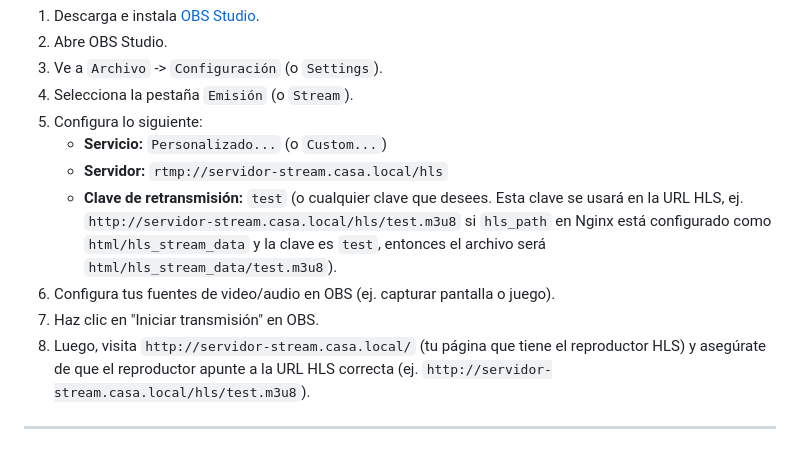
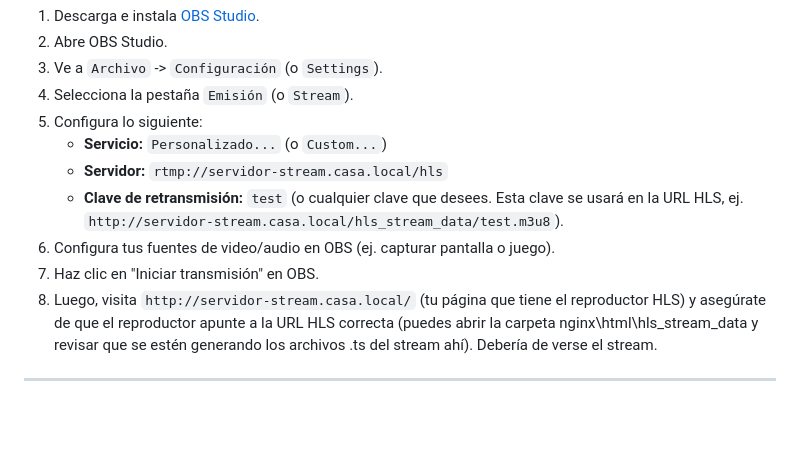
Before and after one commit to Melvin0406/GameHub_Project, a Markdown page: README.md, the part around the change. GitHub-like rendering; blank space fills up the shorter version.

```diff
--- a/README.md
+++ b/README.md
@@ -156,9 +156,9 @@ Si quieres probar la funcionalidad de streaming y transmitir desde tu PC:
 5.  Configura lo siguiente:
     * **Servicio:** `Personalizado...` (o `Custom...`)
     * **Servidor:** `rtmp://servidor-stream.casa.local/hls`
-    * **Clave de retransmisión:** `test` (o cualquier clave que desees. Esta clave se usará en la URL HLS, ej. `http://servidor-stream.casa.local/hls/test.m3u8` si `hls_path` en Nginx está configurado como `html/hls_stream_data` y la clave es `test`, entonces el archivo será `html/hls_stream_data/test.m3u8`).
+    * **Clave de retransmisión:** `test` (o cualquier clave que desees. Esta clave se usará en la URL HLS, ej. `http://servidor-stream.casa.local/hls_stream_data/test.m3u8`).
 6.  Configura tus fuentes de video/audio en OBS (ej. capturar pantalla o juego).
 7.  Haz clic en "Iniciar transmisión" en OBS.
-8.  Luego, visita `http://servidor-stream.casa.local/` (tu página que tiene el reproductor HLS) y asegúrate de que el reproductor apunte a la URL HLS correcta (ej. `http://servidor-stream.casa.local/hls/test.m3u8`).
+8.  Luego, visita `http://servidor-stream.casa.local/` (tu página que tiene el reproductor HLS) y asegúrate de que el reproductor apunte a la URL HLS correcta (puedes abrir la carpeta nginx\html\hls_stream_data y revisar que se estén generando los archivos .ts del stream ahí). Debería de verse el stream.
 
 ---
```
